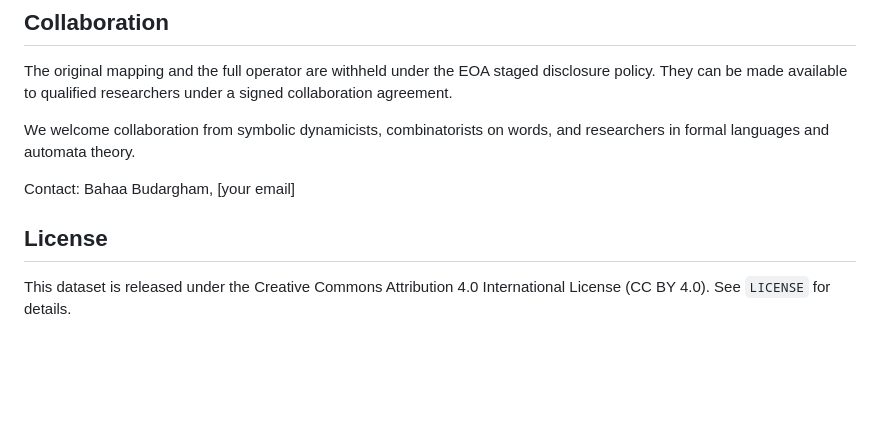
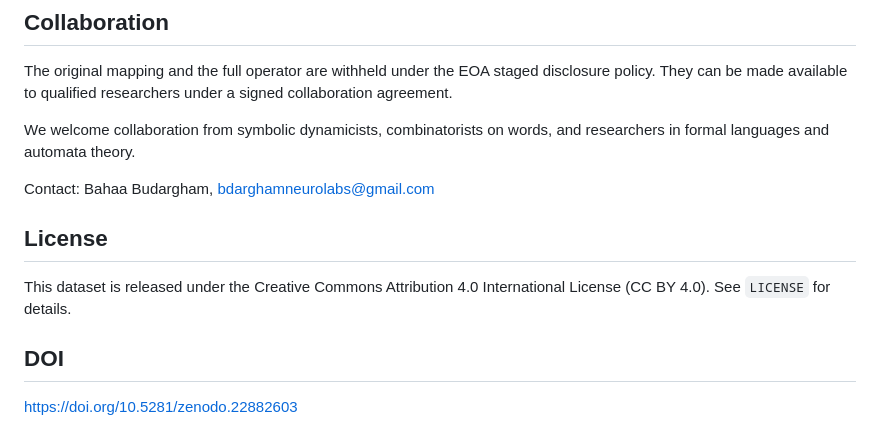
Before and after one commit to bahaa-budargham/eoa-symbolic-sequences, a Markdown page: README.md, the part around the change. Rendered like a GitHub page; blank space fills up the shorter version.

Commit message:
Update contact email and add DOI section
Added DOI link for dataset citation.

```diff
--- a/README.md
+++ b/README.md
@@ -57,8 +57,12 @@ The original mapping and the full operator are withheld under the EOA staged dis
 
 We welcome collaboration from symbolic dynamicists, combinatorists on words, and researchers in formal languages and automata theory.
 
-Contact: Bahaa Budargham, [your email]
+Contact: Bahaa Budargham, bdarghamneurolabs@gmail.com
 
 ## License
 
 This dataset is released under the Creative Commons Attribution 4.0 International License (CC BY 4.0). See `LICENSE` for details.
+
+## DOI
+
+https://doi.org/10.5281/zenodo.22882603
```
